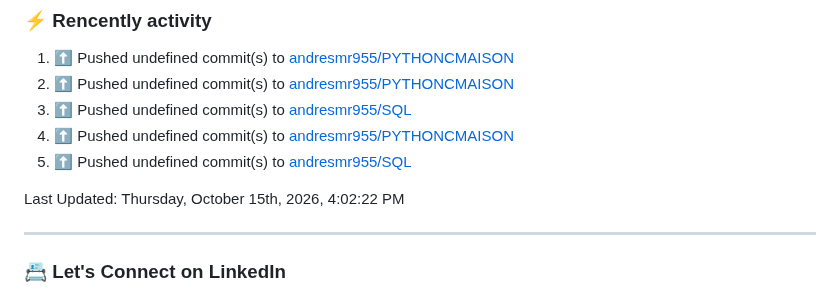
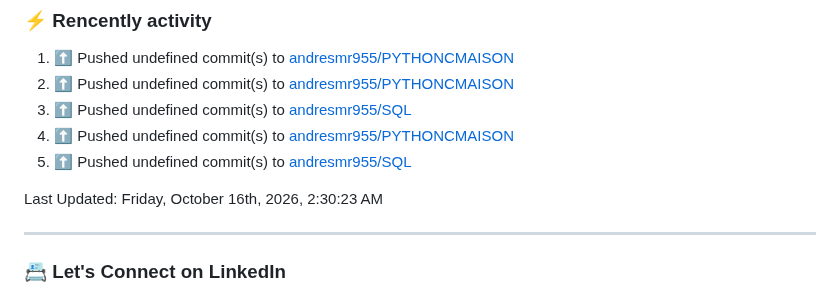
Before and after one commit to andresmr955/andresmr955, a Markdown page: README.md, the part around the change. Drawn GitHub-style.

Commit message:
⚡ Update README with the recent activity

```diff
--- a/README.md
+++ b/README.md
@@ -60,7 +60,7 @@ About me
 5. ⬆️ Pushed undefined commit(s) to [andresmr955/SQL](https://github.com/andresmr955/SQL)<br>
 <!--RECENT_ACTIVITY:end-->
 <!--RECENT_ACTIVITY:last_update-->
-Last Updated: Thursday, October 15th, 2026, 4:02:22 PM
+Last Updated: Friday, October 16th, 2026, 2:30:23 AM
 <!--RECENT_ACTIVITY:last_update_end-->
 
 ---
```
